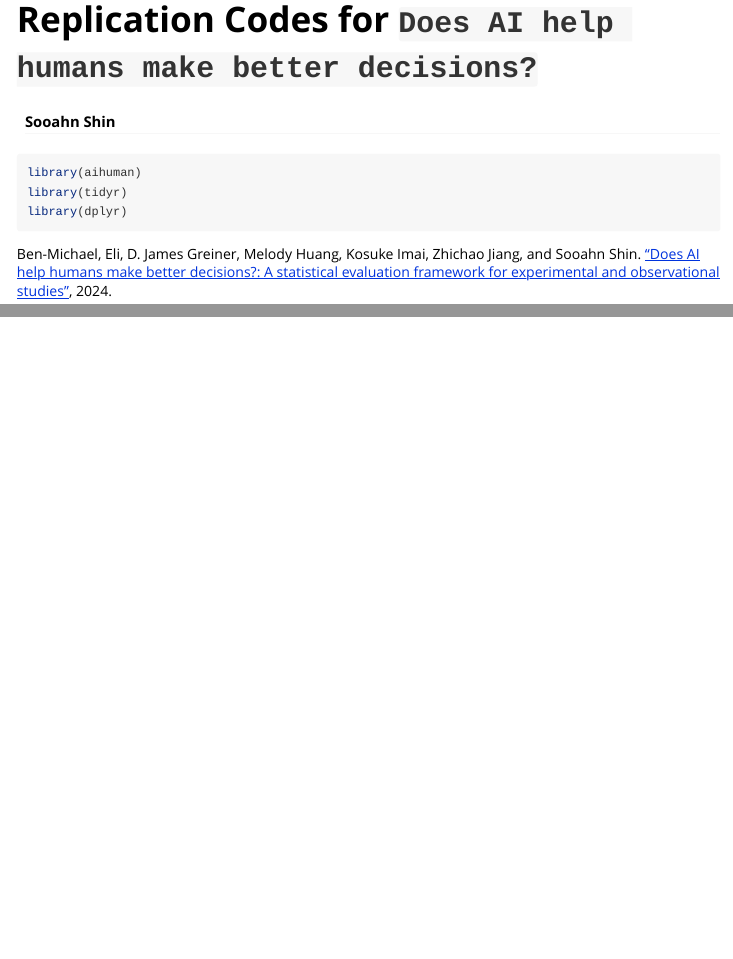
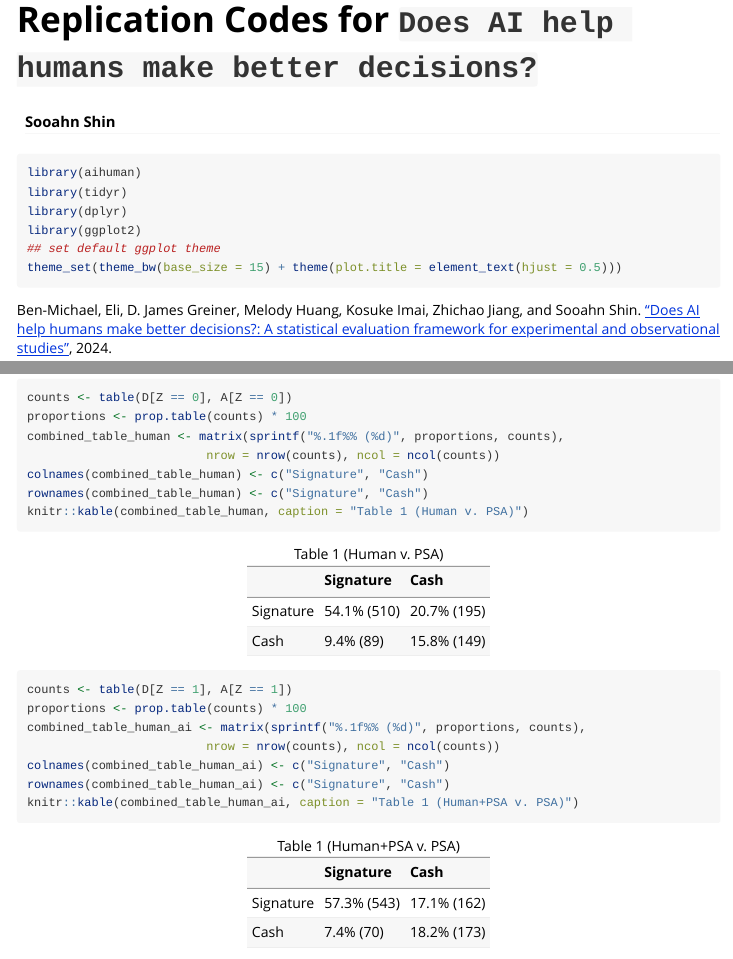
Before and after one commit to sooahnshin/aihuman, an R Markdown document (vignettes/ability.Rmd): the page in a window 1100 px wide, from its top, and a second part further down, joined at a grey line. Rendered offline with R 4.5, knitr and Pandoc, with nearby package versions; some code elsewhere in the file could not run offline; long lines of code are wrapped.

Commit message:
ability: diff in agreement [build]

````diff
--- /dev/null
+++ b/R/ability_compute_agreement.R
@@ -0,0 +1,264 @@
+#' Agreement of Human and AI Decision Makers
+#'
+#' Estimate the impact of AI recommendations on the agreement between human decisions and AI recommendations using a difference-in-means estimator of an indicator \eqn{1\{D_i = A_i\}}.
+#'
+#' @param Y An observed outcome (binary: numeric vector of 0 or 1).
+#' @param D An observed decision (binary: numeric vector of 0 or 1).
+#' @param Z A treatment indicator (binary: numeric vector of 0 or 1).
+#' @param A An AI recommendation (binary: numeric vector of 0 or 1).
+#' @param X Pretreatment covariate used for subgroup analysis (vector). Must be the same length as Y, D, Z, and A if provided. Default is NULL.
+#'
+#' @return A tibble with the following columns:
+#' \itemize{
+#'   \item{X}{Pretreatment covariate (if provided).}
+#'   \item{agree_diff}{Difference in agreement between human decisions and AI recommendations.}
+#'   \item{agree_diff_se}{Standard error of the difference in agreement.}
+#' }
+#'
+#' @importFrom magrittr %>%
+#' @importFrom dplyr group_by summarise cross_join filter mutate rename select
+#' @examples
+#' compute_stats_agreement(
+#'   Y = NCAdata$Y,
+#'   D = ifelse(NCAdata$D == 0, 0, 1),
+#'   Z = NCAdata$Z,
+#'   A = PSAdata$DMF
+#' )
+#'
+#' @useDynLib aihuman, .registration = TRUE
+#' @export
+compute_stats_agreement <- function(Y, D, Z, A, X = NULL) {
+  # Check that Y, D, Z, and A are binary
+  if (!all(Y %in% c(0, 1))) stop("Y must be binary")
+  if (!all(D %in% c(0, 1))) stop("D must be binary")
+  if (!all(Z %in% c(0, 1))) stop("Z must be binary")
+  if (!all(A %in% c(0, 1))) stop("A must be binary")
+
+  # Check lengths using all.equal
+  if (is.null(X)) {
+    if (!isTRUE(all.equal(length(Y), length(D), length(Z), length(A)))) {
+      stop("Y, D, Z, and A must have the same length")
+    }
+  } else if (is.vector(X)) {
+    if (!isTRUE(all.equal(length(X), length(Y), length(D), length(Z), length(A)))) {
+      stop("X must have the same length as Y, D, Z, and A")
+    }
+  } else {
+    stop("X must be either NULL or a vector")
+  }
+
+  # Use a placeholder if X is NULL
+  flag <- is.null(X)
+  if (flag) {
+    X <- rep(1, length(Y))
+  }
+
+  # Create a data frame and calculate statistics
+  props <- data.frame(Y = Y, D = D, Z = Z, A = A, X = X) %>%
+    mutate(W = ifelse(D == A, 1, 0)) %>%
+    group_by(Z, X) %>%
+    summarise(
+      Wbar = mean(W),
+      sigma_W = sd(W),
+      n = n(),
+      .groups = "drop"
+    )
+
+  # Compute differences in agreement and standard errors
+  out <- cross_join(props, props) %>%
+    filter(X.y == X.x) %>%
+    mutate(
+      agree_diff = Wbar.x - Wbar.y,
+      agree_diff_se = sqrt(sigma_W.x^2 / n.x + sigma_W.y^2 / n.y)
+    ) %>%
+    filter(Z.x > Z.y) %>%
+    select(X.x, contains("diff")) %>%
+    rename(X = X.x)
+
+  # Return the result
+  if (flag) {
+    return(out %>% select(-X))
+  } else {
+    return(out)
+  }
+}
+
+#' Visualize Agreement
+#'
+#' Visualize the agreement between human decisions and AI recommendations using a difference-in-means estimator of an indicator \eqn{1\{D_i = A_i\}}.
+#' Generate a plot based on the overall agreement and subgroup-specific agreement.
+#'
+#' @param Y An observed outcome (binary: numeric vector of 0 or 1).
+#' @param D An observed decision (binary: numeric vector of 0 or 1).
+#' @param Z A treatment indicator (binary: numeric vector of 0 or 1).
+#' @param A An AI recommendation (binary: numeric vector of 0 or 1).
+#' @param subgroup1 A pretreatment covariate used for subgroup analysis (vector).
+#' @param subgroup2 A pretreatment covariate used for subgroup analysis (vector).
+#' @param label.subgroup1 A label for subgroup1 (character). Default "Subgroup 1".
+#' @param label.subgroup2 A label for subgroup2 (character). Default "Subgroup 2".
+#' @param x.order An order for the x-axis (character vector). Default NULL.
+#' @param p.title A title for the plot (character). Default NULL.
+#' @param p.lb A lower bound for the y-axis (numeric). Default -0.3.
+#' @param p.ub An upper bound for the y-axis (numeric). Default 0.3.
+#' @param y.lab A label for the y-axis (character). Default "Impact of PSA".
+#'
+#' @return A ggplot object.
+#'
+#' @importFrom dplyr case_when
+#' @importFrom stringr str_detect
+#'
+#' @examples
+#' plot_agreement(
+#'   Y = NCAdata$Y,
+#'   D = ifelse(NCAdata$D == 0, 0, 1),
+#'   Z = NCAdata$Z,
+#'   A = PSAdata$DMF,
+#'   subgroup1 = ifelse(NCAdata$White == 1, "White", "Non-white"),
+#'   subgroup2 = ifelse(NCAdata$Sex == 1, "Male", "Female"),
+#'   label.subgroup1 = "Race",
+#'   label.subgroup2 = "Gender",
+#'   x.order = c("Overall", "Non-white", "White", "Female", "Male")
+#' )
+#'
+#' @useDynLib aihuman, .registration = TRUE
+#' @export
+plot_agreement <- function(Y, D, Z, A,
+                           subgroup1, subgroup2,
+                           label.subgroup1 = "Subgroup 1", label.subgroup2 = "Subgroup 2",
+                           x.order = NULL,
+                           p.title = NULL, p.lb = -0.3, p.ub = 0.3, y.lab = "Impact of PSA") {
+  diff_agree <- compute_stats_agreement(Y = Y, D = D, Z = Z, A = A, X = NULL) |>
+    mutate(cov = "Overall", X = "Overall") |>
+    relocate(cov, X) |>
+    bind_rows(compute_stats_agreement(Y = Y, D = D, Z = Z, A = A, X = subgroup1) |> mutate(cov = label.subgroup1) |> relocate(cov)) |>
+    bind_rows(compute_stats_agreement(Y = Y, D = D, Z = Z, A = A, X = subgroup2) |> mutate(cov = label.subgroup2) |> relocate(cov))
+  diff_vis <- diff_agree |>
+    pivot_longer(cols = -c("cov", "X")) |>
+    mutate(
+      metric = case_when(
+        str_detect(name, "agree_diff") ~ "Agreement of Human and PSA Recommendations",
+        TRUE ~ ""
+      ),
+      se = ifelse(str_detect(name, "_se"), "se", "est")
+    ) |>
+    select(-name) |>
+    pivot_wider(values_from = "value", names_from = "se") |>
+    mutate(cov = factor(cov, levels = c("Overall", label.subgroup1, label.subgroup2)))
+  if (!is.null(x.order)) {
+    diff_vis <- diff_vis |>
+      mutate(X = factor(X, levels = x.order))
+  }
+  p_vis <- vis_agreement(df = diff_vis, p.title = p.title, p.lb = p.lb, p.ub = p.ub, y.lab = y.lab)
+  return(p_vis)
+}
+
+#' Visualize Agreement (internal)
+#'
+#' Internal function to visualize the agreement between human decisions and AI recommendations using a difference-in-means estimator of an indicator \eqn{1\{D_i = A_i\}}.
+#'
+#' @param df A data frame generated by \code{compute_stats_agreement} and reshaped.
+#' @param p.title A title for the plot (character). Default NULL.
+#' @param p.lb A lower bound for the y-axis (numeric). Default -0.2.
+#' @param p.ub An upper bound for the y-axis (numeric). Default 0.2.
+#' @param y.lab A label for the y-axis (character). Default "Impact of PSA".
+#'
+#' @return A ggplot object.
+#'
+#' @keywords internal
+#' @useDynLib aihuman, .registration = TRUE
+#'
+vis_agreement <- function(df, p.title = NULL, p.lb = -0.2, p.ub = 0.2, y.lab = "Impact of PSA") {
+  annotations <- data.frame(
+    x = c(1 - 0.2, 1 - 0.2),
+    y.start = c(p.ub - 0.3 * p.ub, p.lb + 0.3 * p.ub),
+    y.end = c(p.ub, p.lb),
+    label = c("More agreement", "Less agreement")
+  )
+  annotations_bottom <- annotations %>%
+    filter(label == "More agreement")
+  annotations_top <- annotations %>%
+    filter(label == "Less agreement")
+  df %>%
+    ggplot(aes(x = X, color = cov, shape = cov)) +
+    geom_hline(yintercept = 0, lty = 2) +
+    geom_pointrange(aes(y = est, ymin = est - qnorm(0.975) * se, ymax = est + qnorm(0.975) * se),
+      position = position_dodge(.5), lineend = "round", linewidth = 1.2, size = 1.2
+    ) +
+    ylab(y.lab) +
+    scale_color_brewer("", type = "qual", palette = "Set1") +
+    ggtitle(p.title) +
+    theme(legend.position = "none", axis.title.x = element_blank()) +
+    scale_y_continuous(limits = c(p.lb, p.ub)) +
+    geom_text(
+      data = annotations_bottom, aes(x = x, y = y.end, label = label),
+      inherit.aes = FALSE, vjust = -1, hjust = 1.2, angle = 90
+    ) +
+    geom_text(
+      data = annotations_top, aes(x = x, y = y.end, label = label),
+      inherit.aes = FALSE, vjust = -1, hjust = -0.2, angle = 90
+    ) +
+    geom_segment(
+      data = annotations, aes(x = x, xend = x, y = y.start, yend = y.end),
+      arrow = arrow(length = unit(0.1, "inches")), inherit.aes = FALSE
+    )
+}
+
+#' Table of Agreement
+#'
+#' Estimate the impact of AI recommendations on the agreement between human decisions and AI recommendations using a difference-in-means estimator of an indicator \eqn{1\{D_i = A_i\}}.
+#' Generate a table based on the overall agreement and subgroup-specific agreement.
+#'
+#' @param Y An observed outcome (binary: numeric vector of 0 or 1).
+#' @param D An observed decision (binary: numeric vector of 0 or 1).
+#' @param Z A treatment indicator (binary: numeric vector of 0 or 1).
+#' @param A An AI recommendation (binary: numeric vector of 0 or 1).
+#' @param subgroup1 A pretreatment covariate used for subgroup analysis (vector).
+#' @param subgroup2 A pretreatment covariate used for subgroup analysis (vector).
+#' @param label.subgroup1 A label for subgroup1 (character). Default "Subgroup 1".
+#' @param label.subgroup2 A label for subgroup2 (character). Default "Subgroup 2".
+#'
+#' @return A tibble with the following columns:
+#' \itemize{
+#'   \item{cov}{Subgroup label.}
+#'   \item{X}{Subgroup value.}
+#'   \item{agree_diff}{Difference in agreement between human decisions and AI recommendations.}
+#'   \item{agree_diff_se}{Standard error of the difference in agreement.}
+#'   \item{ci_lb}{Lower bound of the 95\% confidence interval.}
+#'   \item{ci_ub}{Upper bound of the 95\% confidence interval.}
+#' }
+#' @importFrom dplyr mutate relocate bind_rows
+#' @examples
+#' table_agreement(
+#'   Y = NCAdata$Y,
+#'   D = ifelse(NCAdata$D == 0, 0, 1),
+#'   Z = NCAdata$Z,
+#'   A = PSAdata$DMF,
+#'   subgroup1 = ifelse(NCAdata$White == 1, "White", "Non-white"),
+#'   subgroup2 = ifelse(NCAdata$Sex == 1, "Male", "Female"),
+#'   label.subgroup1 = "Race",
+#'   label.subgroup2 = "Gender"
+#' )
+#'
+#' @useDynLib aihuman, .registration = TRUE
+#' @export
+table_agreement <- function(Y, D, Z, A,
+                            subgroup1, subgroup2,
+                            label.subgroup1 = "Subgroup 1", label.subgroup2 = "Subgroup 2") {
+  diff_agree <- compute_stats_agreement(Y = Y, D = D, Z = Z, A = A, X = NULL) |>
+    mutate(cov = "Overall", X = "Overall") |>
+    relocate(cov, X) |>
+    bind_rows(compute_stats_agreement(Y = Y, D = D, Z = Z, A = A, X = subgroup1) |> mutate(cov = label.subgroup1) |> relocate(cov)) |>
+    bind_rows(compute_stats_agreement(Y = Y, D = D, Z = Z, A = A, X = subgroup2) |> mutate(cov = label.subgroup2) |> relocate(cov))
+  tab <- diff_agree |>
+    mutate(ci_ub = agree_diff + qnorm(0.975) * agree_diff_se, ci_lb = agree_diff - qnorm(0.975) * agree_diff_se)
+  return(tab)
+}
+
+if (getRversion() >= "2.15.1") {
+  utils::globalVariables(c(
+    "W", "Wbar.x", "Wbar.y", "X", "X.x", "X.y", "Z.x", "Z.y",
+    "agree_diff", "agree_diff_se", "contains", "cov", "est",
+    "label", "n.x", "n.y", "name", "sd", "se",
+    "sigma_W.x", "sigma_W.y", "x", "y.end", "y.start"
+  ))
+}
--- a/R/ability_compute_nuisance_functions.R
+++ b/R/ability_compute_nuisance_functions.R
@@ -92,6 +92,29 @@ compute_nuisance_functions <- function(Y, D, Z, V,
                                        n.trees = 1000,
                                        shrinkage = 0.01,
                                        interaction.depth = 1, ...) {
+  if (!is.vector(Y) || !is.vector(D) || !is.vector(Z)) {
+    stop("Y, D, and Z must be vectors")
+  }
+  if (is.vector(V)) {
+    if (!isTRUE(all.equal(length(V), length(Y), length(D), length(Z)))) {
+      stop("V must have the same length as Y, D, and Z")
+    }
+  } else if (is.matrix(V) || is.data.frame(V)) {
+    if (!isTRUE(all.equal(nrow(V), length(Y), length(D), length(Z)))) {
+      stop("V must have the same number of rows as Y, D, and Z")
+    }
+  } else {
+    stop("V must be either a vector, a matrix, or a data frame")
+  }
+  if (!all(Y %in% c(0, 1))) {
+    stop("Y must be binary")
+  }
+  if (!all(D %in% c(0, 1))) {
+    stop("D must be binary")
+  }
+  if (!all(Z %in% c(0, 1))) {
+    stop("Z must be binary")
+  }
   # fit different outcome/decision models for each Z
   dat <- data.frame(Y = Y, D = D, Z = Z, V = V)
   zs <- unique(dat$Z)
@@ -190,6 +213,32 @@ compute_nuisance_functions_ai <- function(Y, D, Z, A, V,
                                           ps_form = Z ~ .,
                                           distribution = "bernoulli",
                                           n.trees = 1000, shrinkage = 0.01, interaction.depth = 1, ...) {
+  if (!is.vector(Y) || !is.vector(D) || !is.vector(Z) || !is.vector(A)) {
+    stop("Y, D, Z, and A must be vectors")
+  }
+  if (is.vector(V)) {
+    if (!isTRUE(all.equal(length(V), length(Y), length(D), length(Z), length(A)))) {
+      stop("V must have the same length as Y, D, Z, and A")
+    }
+  } else if (is.matrix(V) || is.data.frame(V)) {
+    if (!isTRUE(all.equal(nrow(V), length(Y), length(D), length(Z), length(A)))) {
+      stop("V must have the same number of rows as Y, D, Z, and A")
+    }
+  } else {
+    stop("V must be either a vector, a matrix, or a data frame")
+  }
+  if (!all(Y %in% c(0, 1))) {
+    stop("Y must be binary")
+  }
+  if (!all(D %in% c(0, 1))) {
+    stop("D must be binary")
+  }
+  if (!all(Z %in% c(0, 1))) {
+    stop("Z must be binary")
+  }
+  if (!all(A %in% c(0, 1))) {
+    stop("A must be binary")
+  }
   # fit different outcome/decision models for each Z
   dat <- data.frame(Y = Y, D = D, Z = Z, A = A, V = V)
   zs <- unique(dat$Z)
--- a/vignettes/ability.Rmd
+++ b/vignettes/ability.Rmd
@@ -22,6 +22,9 @@ options(rmarkdown.html_vignette.check_title = FALSE)
 library(aihuman)
 library(tidyr)
 library(dplyr)
+library(ggplot2)
+## set default ggplot theme
+theme_set(theme_bw(base_size = 15) + theme(plot.title = element_text(hjust = 0.5)))
 ```
 
 Ben-Michael, Eli, D. James Greiner, Melody Huang, Kosuke Imai, Zhichao Jiang, and Sooahn Shin. ["Does AI help humans make better decisions?: A statistical evaluation framework for experimental and observational studies"](https://arxiv.org/pdf/2403.12108), 2024.
@@ -119,0 +126,18 @@ For the reproducibility, we will be using the pre-computed nuisance functions, g
+```{r table_human}
+counts <- table(D[Z == 0], A[Z == 0])
+proportions <- prop.table(counts) * 100
+combined_table_human <- matrix(sprintf("%.1f%% (%d)", proportions, counts),
+                         nrow = nrow(counts), ncol = ncol(counts))
+colnames(combined_table_human) <- c("Signature", "Cash")
+rownames(combined_table_human) <- c("Signature", "Cash")
+knitr::kable(combined_table_human, caption = "Table 1 (Human v. PSA)")
+```
+
+```{r table_human_ai}
+counts <- table(D[Z == 1], A[Z == 1])
+proportions <- prop.table(counts) * 100
+combined_table_human_ai <- matrix(sprintf("%.1f%% (%d)", proportions, counts),
+                         nrow = nrow(counts), ncol = ncol(counts))
+colnames(combined_table_human_ai) <- c("Signature", "Cash")
+rownames(combined_table_human_ai) <- c("Signature", "Cash")
+knitr::kable(combined_table_human_ai, caption = "Table 1 (Human+PSA v. PSA)")
````
Also changed, not shown: R/ability_compute_nuisance_functions.R (16 more changed lines), vignettes/ability.Rmd (37 more changed lines), 8 other files.
